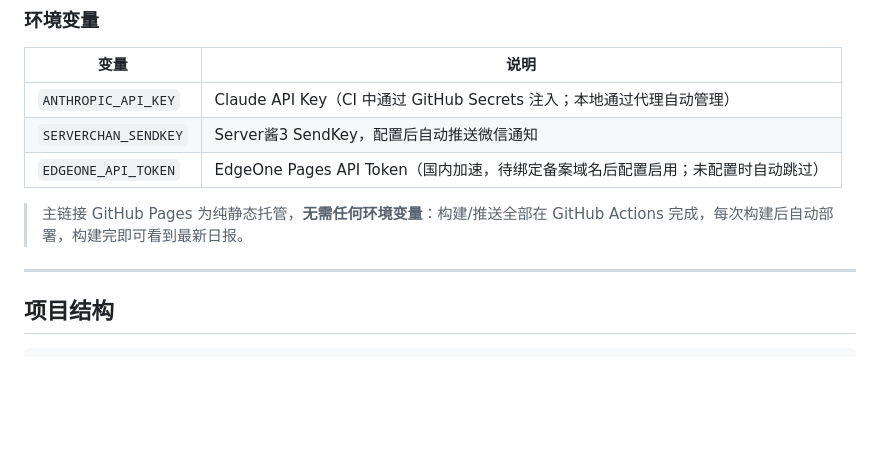
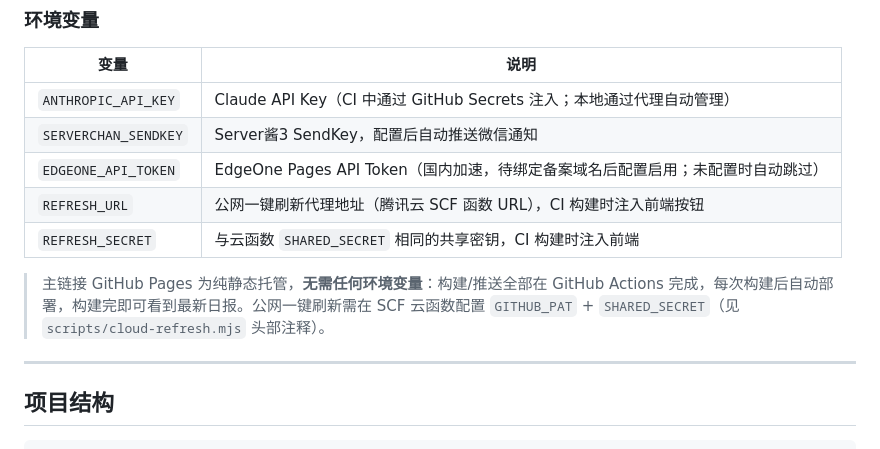
Before and after one commit to cc5207597-hash/daily-stock-news, a Markdown page: README.md, the part around the change. Rendered like a GitHub page; blank space fills up the shorter version.

Commit message:
README:补 SCF 云函数相关环境变量说明

```diff
--- a/README.md
+++ b/README.md
@@ -99,8 +99,10 @@ node scripts/refresh-server.mjs
 | `ANTHROPIC_API_KEY` | Claude API Key（CI 中通过 GitHub Secrets 注入；本地通过代理自动管理） |
 | `SERVERCHAN_SENDKEY` | Server酱3 SendKey，配置后自动推送微信通知 |
 | `EDGEONE_API_TOKEN` | EdgeOne Pages API Token（国内加速，待绑定备案域名后配置启用；未配置时自动跳过） |
+| `REFRESH_URL` | 公网一键刷新代理地址（腾讯云 SCF 函数 URL），CI 构建时注入前端按钮 |
+| `REFRESH_SECRET` | 与云函数 `SHARED_SECRET` 相同的共享密钥，CI 构建时注入前端 |
 
-> 主链接 GitHub Pages 为纯静态托管，**无需任何环境变量**：构建/推送全部在 GitHub Actions 完成，每次构建后自动部署，构建完即可看到最新日报。
+> 主链接 GitHub Pages 为纯静态托管，**无需任何环境变量**：构建/推送全部在 GitHub Actions 完成，每次构建后自动部署，构建完即可看到最新日报。公网一键刷新需在 SCF 云函数配置 `GITHUB_PAT` + `SHARED_SECRET`（见 `scripts/cloud-refresh.mjs` 头部注释）。
 
 ---
 
```
